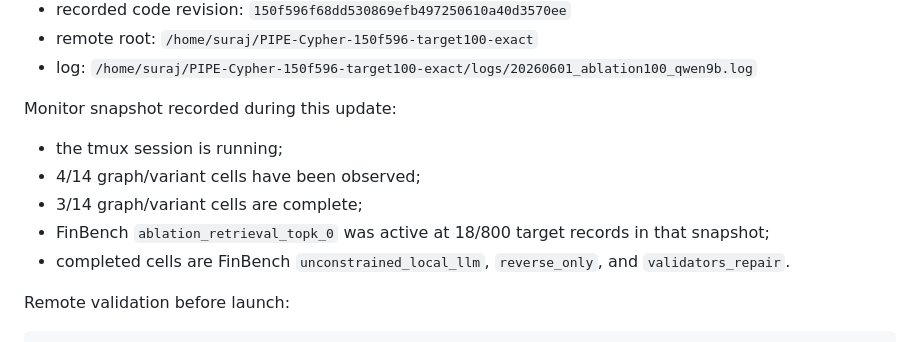
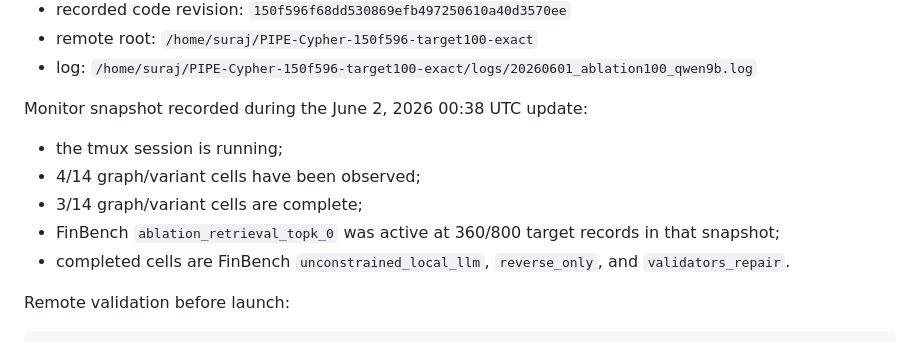
Before and after one commit to suraj-ranganath/PIPE-Cypher, a Markdown page: knowledge_base/scaled_ablation_status.md, the part around the change. Rendered like a GitHub page.

```diff
--- a/knowledge_base/scaled_ablation_status.md
+++ b/knowledge_base/scaled_ablation_status.md
@@ -149,12 +149,12 @@ Runtime metadata:
 - remote root: `/home/suraj/PIPE-Cypher-150f596-target100-exact`
 - log: `/home/suraj/PIPE-Cypher-150f596-target100-exact/logs/20260601_ablation100_qwen9b.log`
 
-Monitor snapshot recorded during this update:
+Monitor snapshot recorded during the June 2, 2026 00:38 UTC update:
 
 - the tmux session is running;
 - 4/14 graph/variant cells have been observed;
 - 3/14 graph/variant cells are complete;
-- FinBench `ablation_retrieval_topk_0` was active at 18/800 target records in that snapshot;
+- FinBench `ablation_retrieval_topk_0` was active at 360/800 target records in that snapshot;
 - completed cells are FinBench `unconstrained_local_llm`, `reverse_only`, and `validators_repair`.
 
 Remote validation before launch:
```
Also changed, not shown: AGENTS.md (+3 -0 lines).
